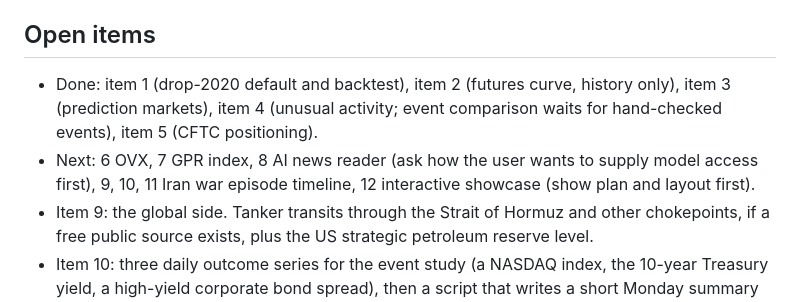
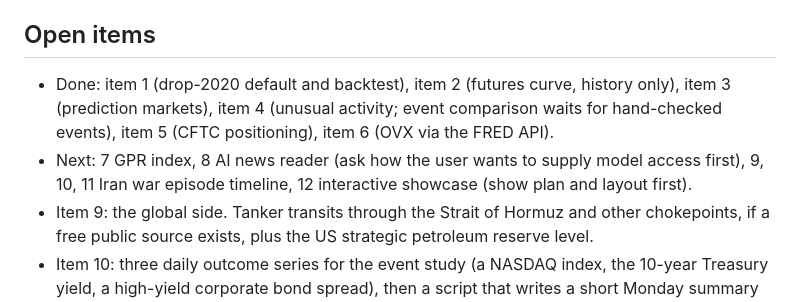
Before and after one commit to domenicguanciale/crude-market-monitor, a Markdown page: CLAUDE.md, the part around the change. GitHub-like rendering.

```diff
--- a/CLAUDE.md
+++ b/CLAUDE.md
@@ -114,8 +114,8 @@ Series: `RWTC` (WTI spot), `RBRTE` (Brent spot), `WCESTUS1` (crude stocks ex-SPR
 
 ## Open items
 
-- Done: item 1 (drop-2020 default and backtest), item 2 (futures curve, history only), item 3 (prediction markets), item 4 (unusual activity; event comparison waits for hand-checked events), item 5 (CFTC positioning).
-- Next: 6 OVX, 7 GPR index, 8 AI news reader (ask how the user wants to supply model access first), 9, 10, 11 Iran war episode timeline, 12 interactive showcase (show plan and layout first).
+- Done: item 1 (drop-2020 default and backtest), item 2 (futures curve, history only), item 3 (prediction markets), item 4 (unusual activity; event comparison waits for hand-checked events), item 5 (CFTC positioning), item 6 (OVX via the FRED API).
+- Next: 7 GPR index, 8 AI news reader (ask how the user wants to supply model access first), 9, 10, 11 Iran war episode timeline, 12 interactive showcase (show plan and layout first).
 - Item 9: the global side. Tanker transits through the Strait of Hormuz and other chokepoints, if a free public source exists, plus the US strategic petroleum reserve level.
 - Item 10: three daily outcome series for the event study (a NASDAQ index, the 10-year Treasury yield, a high-yield corporate bond spread), then a script that writes a short Monday summary of all gauges.
 - After item 10: update PROJECT_BRIEF.md so version 2 is one event study with two questions: how oil prices reacted to each disruption, and how tech funding costs reacted. Drop the scenario calculator and the network graph. Keep the map, because the item 12 showcase uses it.
```
Also changed, not shown: ONTOLOGY.md (+1 -0 lines), README.md (+24 -3 lines).
